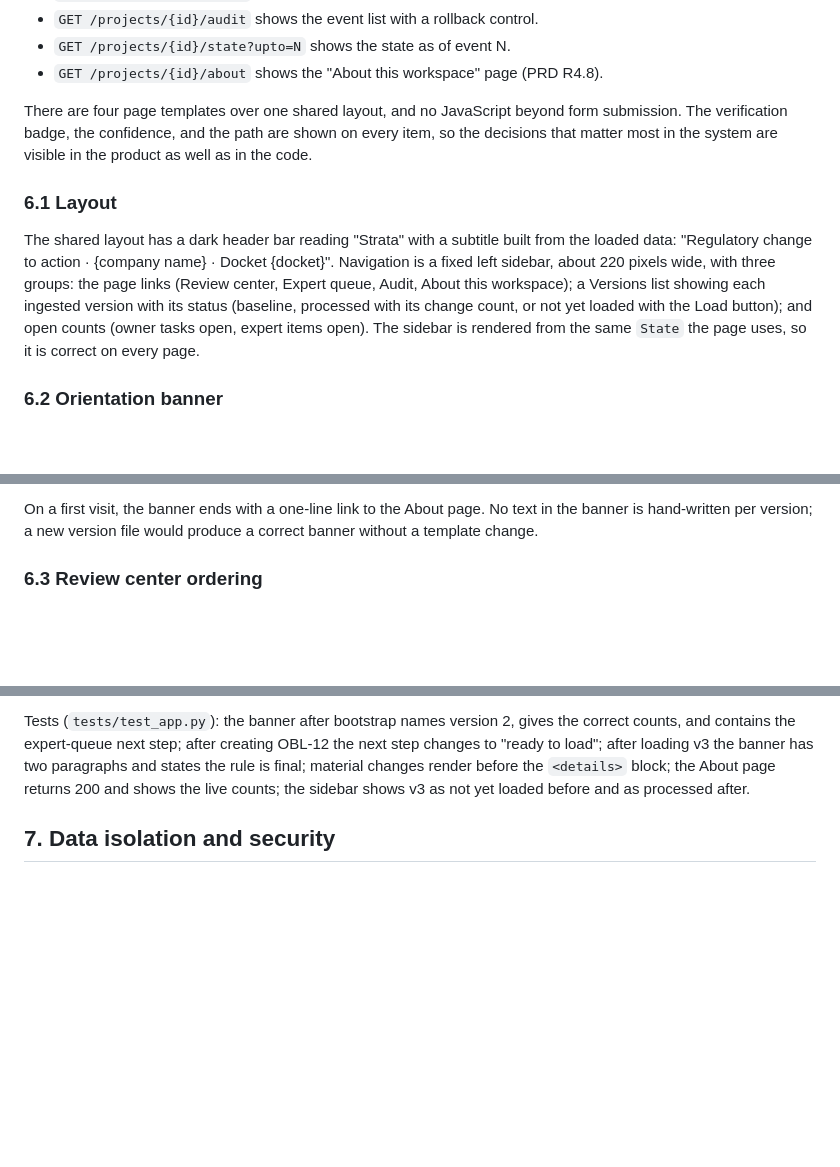
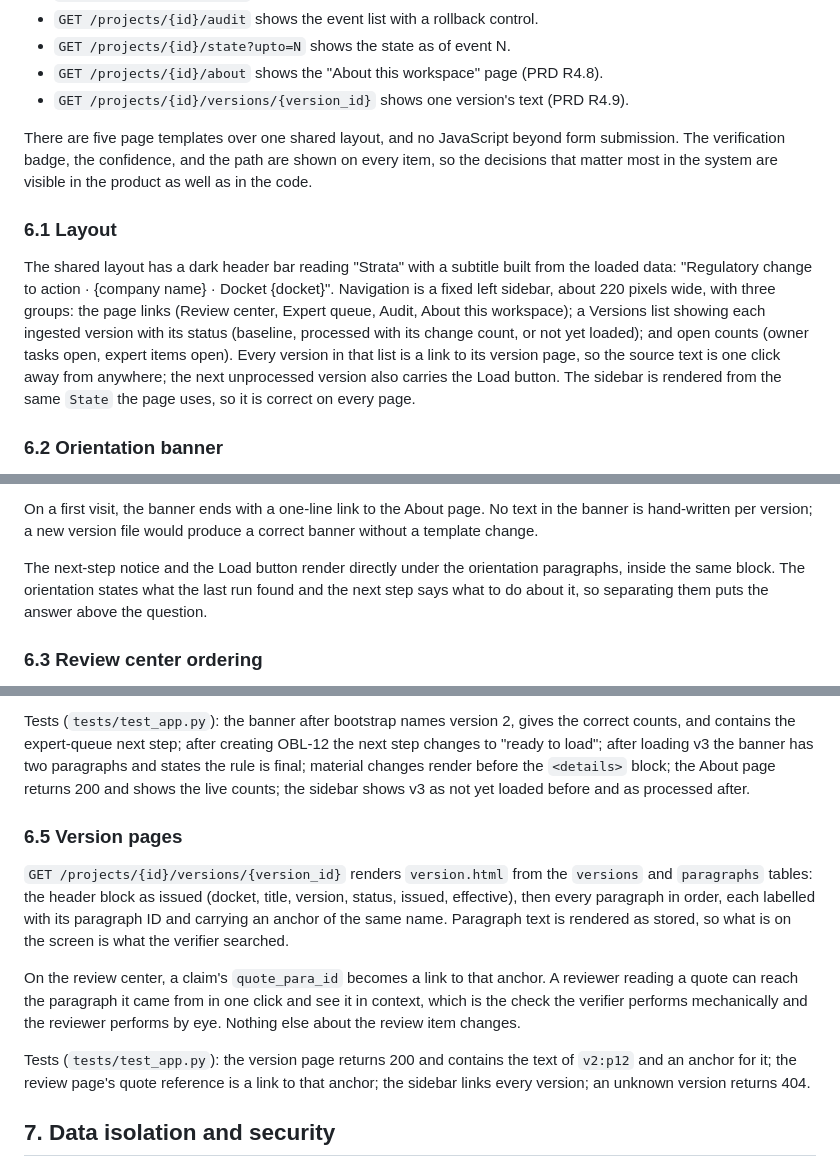
Before and after one commit to mukeshatlabs/strata, a Markdown page: TDD.md, 3 parts joined by grey strips. Rendered like a GitHub page; blank space fills up the shorter version.

```diff
--- a/TDD.md
+++ b/TDD.md
@@ -648,8 +648,9 @@ misses correctly.
 - `GET /projects/{id}/audit` shows the event list with a rollback control.
 - `GET /projects/{id}/state?upto=N` shows the state as of event N.
 - `GET /projects/{id}/about` shows the "About this workspace" page (PRD R4.8).
+- `GET /projects/{id}/versions/{version_id}` shows one version's text (PRD R4.9).
 
-There are four page templates over one shared layout, and no JavaScript beyond
+There are five page templates over one shared layout, and no JavaScript beyond
 form submission. The
 verification badge, the confidence, and the path are shown on every item, so the
 decisions that matter most in the system are visible in the product as well as in the
@@ -662,9 +663,11 @@ the loaded data: "Regulatory change to action · {company name} · Docket {docke
 Navigation is a fixed left sidebar, about 220 pixels wide, with three groups: the
 page links (Review center, Expert queue, Audit, About this workspace); a Versions
 list showing each ingested version with its status (baseline, processed with its
-change count, or not yet loaded with the Load button); and open counts (owner tasks
-open, expert items open). The sidebar is rendered from the same `State` the page
-uses, so it is correct on every page.
+change count, or not yet loaded); and open counts (owner tasks open, expert items
+open). Every version in that list is a link to its version page, so the source text
+is one click away from anywhere; the next unprocessed version also carries the Load
+button. The sidebar is rendered from the same `State` the page uses, so it is correct
+on every page.
 
 ### 6.2 Orientation banner
 
@@ -687,6 +690,11 @@ pair, newest first, each built from state:
 On a first visit, the banner ends with a one-line link to the About page. No text in
 the banner is hand-written per version; a new version file would produce a correct
 banner without a template change.
+
+The next-step notice and the Load button render directly under the orientation
+paragraphs, inside the same block. The orientation states what the last run found and
+the next step says what to do about it, so separating them puts the answer above the
+question.
 
 ### 6.3 Review center ordering
 
@@ -712,6 +720,23 @@ next step changes to "ready to load"; after loading v3 the banner has two paragr
 and states the rule is final; material changes render before the `<details>` block;
 the About page returns 200 and shows the live counts; the sidebar shows v3 as not
 yet loaded before and as processed after.
+
+### 6.5 Version pages
+
+`GET /projects/{id}/versions/{version_id}` renders `version.html` from the `versions`
+and `paragraphs` tables: the header block as issued (docket, title, version, status,
+issued, effective), then every paragraph in order, each labelled with its paragraph ID
+and carrying an anchor of the same name. Paragraph text is rendered as stored, so what
+is on the screen is what the verifier searched.
+
+On the review center, a claim's `quote_para_id` becomes a link to that anchor. A
+reviewer reading a quote can reach the paragraph it came from in one click and see it
+in context, which is the check the verifier performs mechanically and the reviewer
+performs by eye. Nothing else about the review item changes.
+
+Tests (`tests/test_app.py`): the version page returns 200 and contains the text of
+`v2:p12` and an anchor for it; the review page's quote reference is a link to that
+anchor; the sidebar links every version; an unknown version returns 404.
 
 ## 7. Data isolation and security
 
```
Also changed, not shown: other parts of TDD.md (+1 -1 lines), PRD.md (+5 -1 lines), tasks.md (+15 -0 lines).
